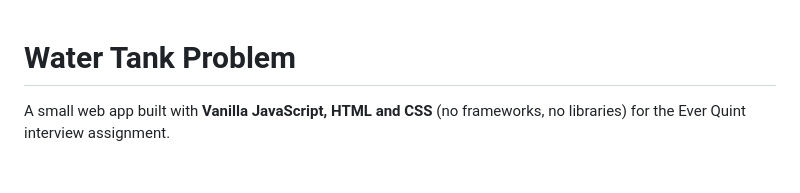
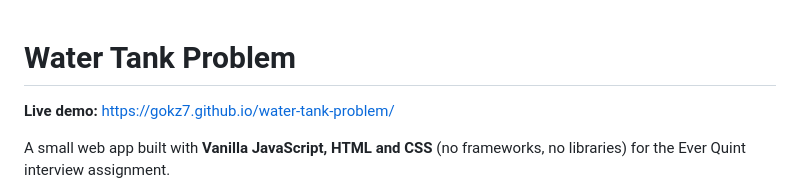
Before and after one commit to gokz7/water-tank-problem, a Markdown page: README.md, the part around the change. GitHub-like rendering; blank space fills up the shorter version.

```diff
--- a/README.md
+++ b/README.md
@@ -1,4 +1,6 @@
 # Water Tank Problem
+
+**Live demo:** https://gokz7.github.io/water-tank-problem/
 
 A small web app built with **Vanilla JavaScript, HTML and CSS** (no frameworks, no libraries) for the Ever Quint interview assignment.
 
```
